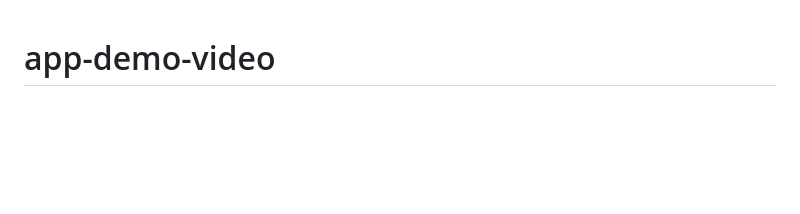
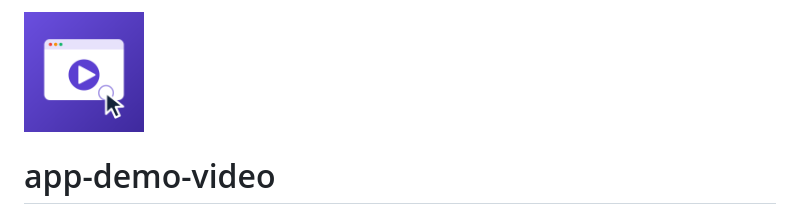
Before and after one commit to zZBANK22Zz/Demo-Video, a Markdown page: README.md, the part around the change. GitHub-like rendering; blank space fills up the shorter version.

Commit message:
README: show the plugin icon
Co-Authored-By: Claude Opus 5.5 <noreply@anthropic.com>

```diff
--- a/README.md
+++ b/README.md
@@ -1,3 +1,5 @@
+<img src=".claude-plugin/icon.png" alt="app-demo-video icon" width="120">
+
 # app-demo-video
 
 A [Claude Code](https://claude.com/claude-code) skill that turns a user journey through your app into a calm,
```
